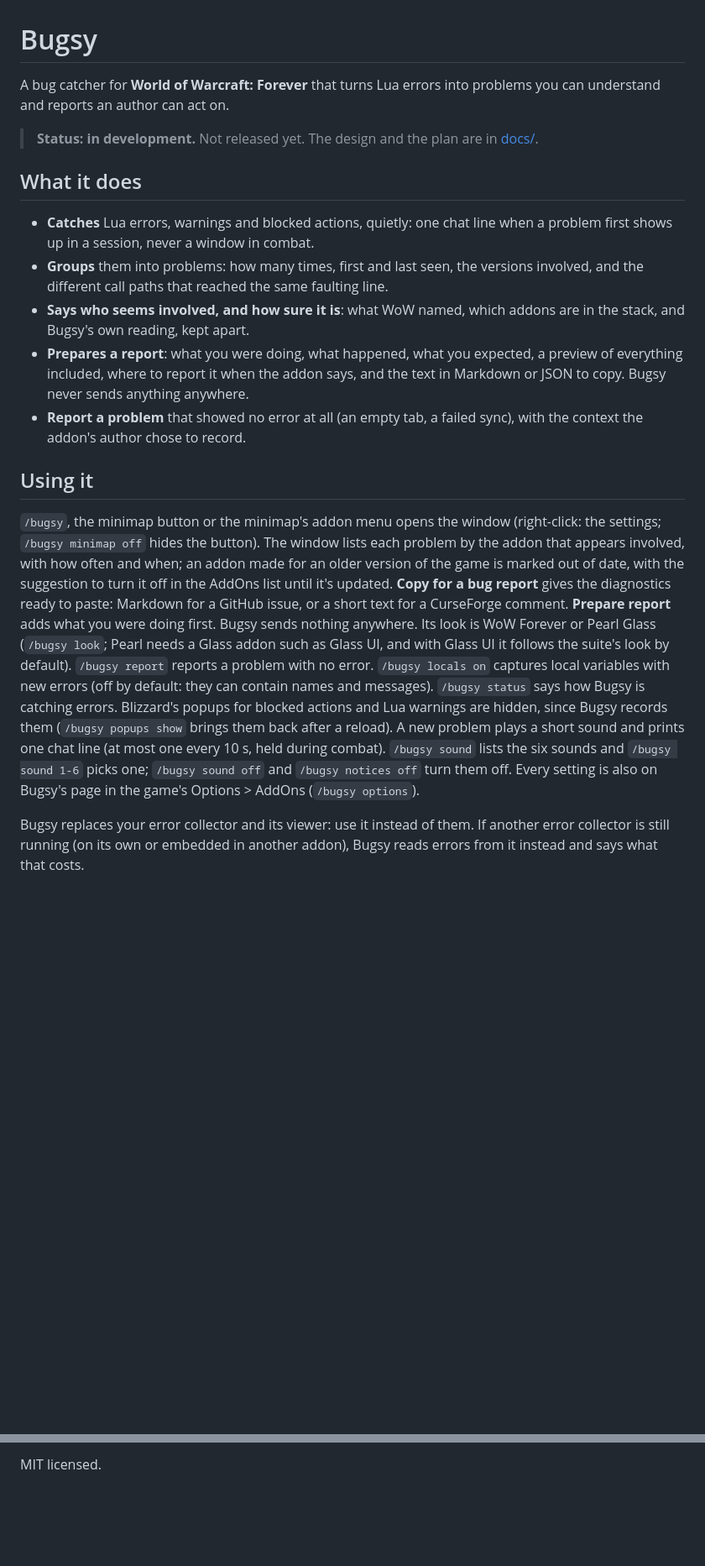
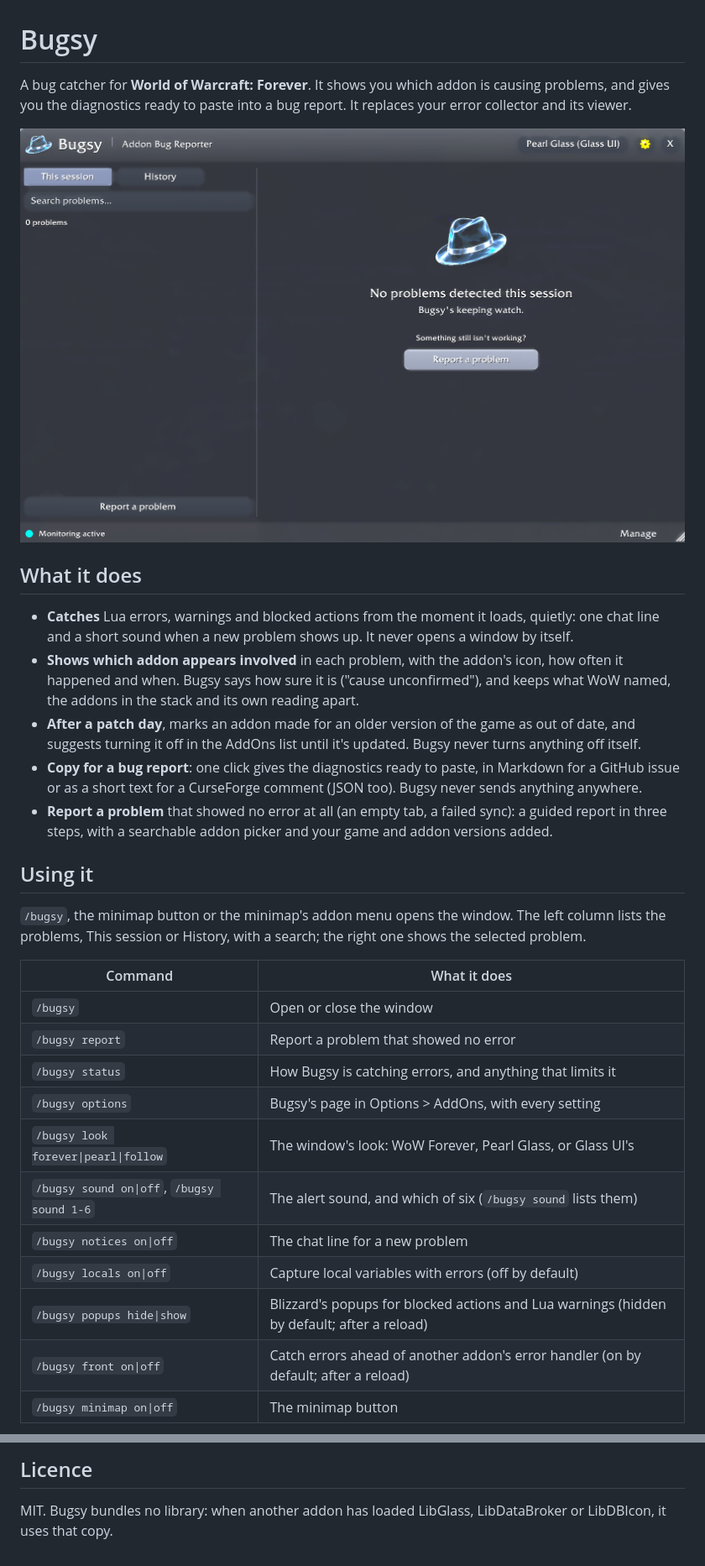
Before and after one commit to Spotnick2/Bugsy, a Markdown page: README.md, 2 parts joined by grey strips. Shown at 84% size. GitHub-like rendering; pictures changed too: docs/screenshots/window.png (added); blank space fills up the shorter version.

```diff
--- a/README.md
+++ b/README.md
@@ -1,41 +1,43 @@
 # Bugsy
 
-A bug catcher for **World of Warcraft: Forever** that turns Lua errors into problems you can
-understand and reports an author can act on.
+A bug catcher for **World of Warcraft: Forever**. It shows you which addon is causing problems,
+and gives you the diagnostics ready to paste into a bug report. It replaces your error collector
+and its viewer.
 
-> **Status: in development.** Not released yet. The design and the plan are in [docs/](docs/).
+![Bugsy's window](https://raw.githubusercontent.com/Spotnick2/Bugsy/main/docs/screenshots/window.png)
 
 ## What it does
 
-- **Catches** Lua errors, warnings and blocked actions, quietly: one chat line when a problem first
-  shows up in a session, never a window in combat.
-- **Groups** them into problems: how many times, first and last seen, the versions involved, and
-  the different call paths that reached the same faulting line.
-- **Says who seems involved, and how sure it is**: what WoW named, which addons are in the stack,
-  and Bugsy's own reading, kept apart.
-- **Prepares a report**: what you were doing, what happened, what you expected, a preview of
-  everything included, where to report it when the addon says, and the text in Markdown or JSON to
-  copy. Bugsy never sends anything anywhere.
-- **Report a problem** that showed no error at all (an empty tab, a failed sync), with the context
-  the addon's author chose to record.
+- **Catches** Lua errors, warnings and blocked actions from the moment it loads, quietly: one chat
+  line and a short sound when a new problem shows up. It never opens a window by itself.
+- **Shows which addon appears involved** in each problem, with the addon's icon, how often it
+  happened and when. Bugsy says how sure it is ("cause unconfirmed"), and keeps what WoW named,
+  the addons in the stack and its own reading apart.
+- **After a patch day**, marks an addon made for an older version of the game as out of date, and
+  suggests turning it off in the AddOns list until it's updated. Bugsy never turns anything off
+  itself.
+- **Copy for a bug report**: one click gives the diagnostics ready to paste, in Markdown for a
+  GitHub issue or as a short text for a CurseForge comment (JSON too). Bugsy never sends anything
+  anywhere.
+- **Report a problem** that showed no error at all (an empty tab, a failed sync): a guided report
+  in three steps, with a searchable addon picker and your game and addon versions added.
 
 ## Using it
 
-`/bugsy`, the minimap button or the minimap's addon menu opens the window (right-click: the
-settings; `/bugsy minimap off` hides the button). The window lists each problem by the addon that
-appears involved, with how often and when; an addon made for an older version of the game is
-marked out of date, with the suggestion to turn it off in the AddOns list until it's updated.
-**Copy for a bug report** gives the diagnostics ready to paste: Markdown for a GitHub issue, or a
-short text for a CurseForge comment. **Prepare report** adds what you were doing first. Bugsy
-sends nothing anywhere. Its look is WoW Forever or Pearl Glass (`/bugsy look`; Pearl needs a Glass
-addon such as Glass UI, and with Glass UI it follows the suite's look by default). `/bugsy report` reports a problem with no
-error. `/bugsy locals on` captures local variables with new errors (off by default: they can contain
-names and messages). `/bugsy status` says how Bugsy is catching errors. Blizzard's popups for blocked actions and Lua
-warnings are hidden, since Bugsy records them (`/bugsy popups show` brings them back after a reload). A new problem plays a short
-sound and prints one chat line (at most one every 10 s, held during combat). `/bugsy sound` lists
-the six sounds and `/bugsy sound 1-6` picks one; `/bugsy sound off` and `/bugsy notices off` turn
-them off. Every setting is also on Bugsy's page in the game's Options > AddOns (`/bugsy options`).
+`/bugsy`, the minimap button or the minimap's addon menu opens the window. The left column lists
+the problems, This session or History, with a search; the right one shows the selected problem.
 
-Bugsy replaces your error collector and its viewer: use it instead of them. If another error
-collector is still running (on its own or embedded in another addon), Bugsy reads errors from it
-instead and says what that costs.
+| Command | What it does |
+|---|---|
+| `/bugsy` | Open or close the window |
+| `/bugsy report` | Report a problem that showed no error |
+| `/bugsy status` | How Bugsy is catching errors, and anything that limits it |
+| `/bugsy options` | Bugsy's page in Options > AddOns, with every setting |
+| `/bugsy look forever\|pearl\|follow` | The window's look: WoW Forever, Pearl Glass, or Glass UI's |
+| `/bugsy sound on\|off`, `/bugsy sound 1-6` | The alert sound, and which of six (`/bugsy sound` lists them) |
+| `/bugsy notices on\|off` | The chat line for a new problem |
+| `/bugsy locals on\|off` | Capture local variables with errors (off by default) |
+| `/bugsy popups hide\|show` | Blizzard's popups for blocked actions and Lua warnings (hidden by default; after a reload) |
+| `/bugsy front on\|off` | Catch errors ahead of another addon's error handler (on by default; after a reload) |
+| `/bugsy minimap on\|off` | The minimap button |
+
@@ -55,2 +81,5 @@ in game. Tests: `pwsh tests\run.ps1`.
 
-MIT licensed.
+## Licence
+
+MIT. Bugsy bundles no library: when another addon has loaded LibGlass, LibDataBroker or
+LibDBIcon, it uses that copy.
```
Also changed, not shown: other parts of README.md (+31 -7 lines), CHANGELOG.md (+25 -21 lines), CLAUDE.md (+14 -0 lines), 7 other files.
